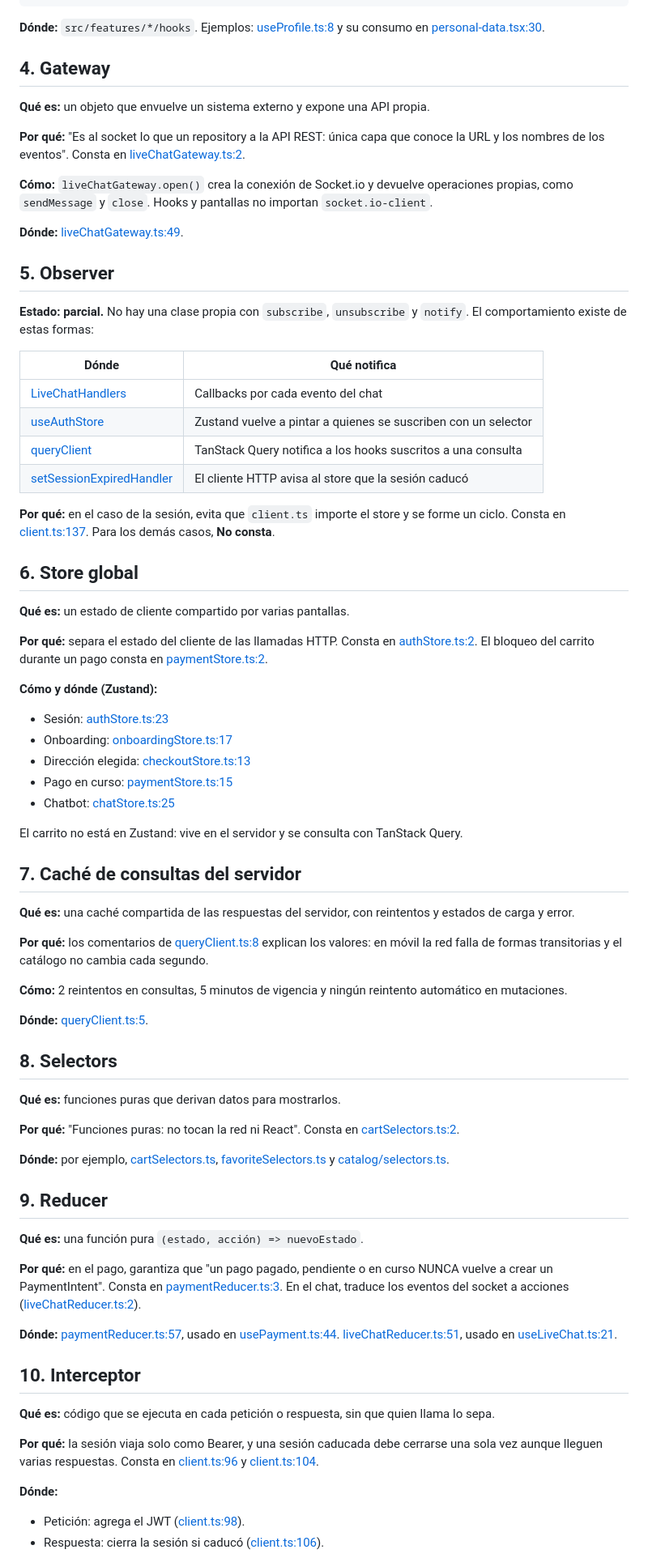
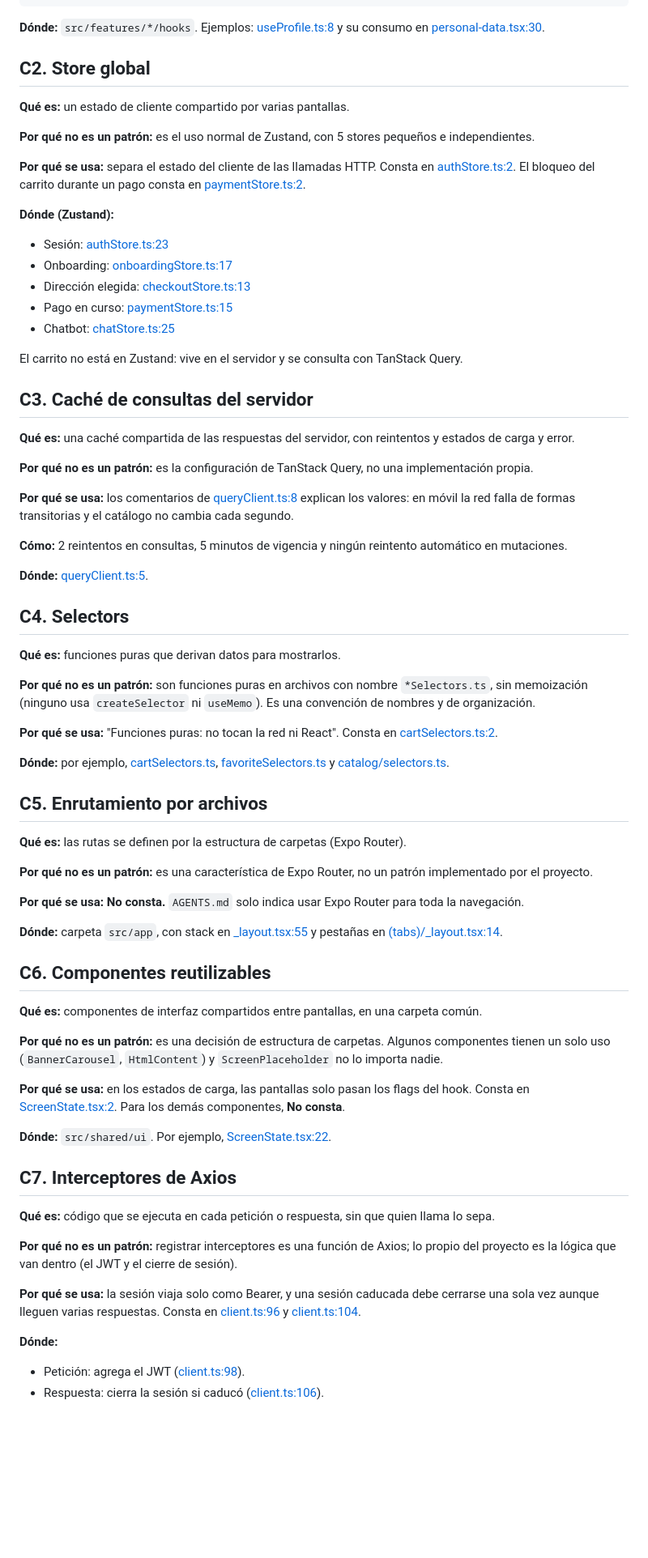
Before and after one commit to AngeloMtz/syscom-mobile, a Markdown page: docs/arquitectura/patrones-de-diseno.md, the part around one of its changes. Shown at 81% size. Drawn GitHub-style; blank space fills up the shorter version.

Commit message:
docs: separar los 5 patrones de diseño de las 9 convenciones de arquitectura y corregir referencias (#196)

```diff
--- a/docs/arquitectura/patrones-de-diseno.md
+++ b/docs/arquitectura/patrones-de-diseno.md
@@ -122,36 +172,15 @@ export const useProfile = () => {
 
 **Dónde:** `src/features/*/hooks`. Ejemplos: [useProfile.ts:8](../../src/features/profile/hooks/useProfile.ts#L8) y su consumo en [personal-data.tsx:30](../../src/app/profile/personal-data.tsx#L30).
 
-## 4. Gateway
-
-**Qué es:** un objeto que envuelve un sistema externo y expone una API propia.
-
-**Por qué:** "Es al socket lo que un repository a la API REST: única capa que conoce la URL y los nombres de los eventos". Consta en [liveChatGateway.ts:2](../../src/features/chatbot/liveChat/liveChatGateway.ts#L2).
-
-**Cómo:** `liveChatGateway.open()` crea la conexión de Socket.io y devuelve operaciones propias, como `sendMessage` y `close`. Hooks y pantallas no importan `socket.io-client`.
-
-**Dónde:** [liveChatGateway.ts:49](../../src/features/chatbot/liveChat/liveChatGateway.ts#L49).
-
-## 5. Observer
-
-**Estado: parcial.** No hay una clase propia con `subscribe`, `unsubscribe` y `notify`. El comportamiento existe de estas formas:
-
-| Dónde | Qué notifica |
-|---|---|
-| [LiveChatHandlers](../../src/features/chatbot/liveChat/liveChatGateway.ts#L17) | Callbacks por cada evento del chat |
-| [useAuthStore](../../src/shared/store/authStore.ts#L23) | Zustand vuelve a pintar a quienes se suscriben con un selector |
-| [queryClient](../../src/shared/api/queryClient.ts#L5) | TanStack Query notifica a los hooks suscritos a una consulta |
-| [setSessionExpiredHandler](../../src/shared/store/authStore.ts#L55) | El cliente HTTP avisa al store que la sesión caducó |
-
-**Por qué:** en el caso de la sesión, evita que `client.ts` importe el store y se forme un ciclo. Consta en [client.ts:137](../../src/shared/api/client.ts#L137). Para los demás casos, **No consta**.
-
-## 6. Store global
+## C2. Store global
 
 **Qué es:** un estado de cliente compartido por varias pantallas.
 
-**Por qué:** separa el estado del cliente de las llamadas HTTP. Consta en [authStore.ts:2](../../src/shared/store/authStore.ts#L2). El bloqueo del carrito durante un pago consta en [paymentStore.ts:2](../../src/features/payments/paymentStore.ts#L2).
+**Por qué no es un patrón:** es el uso normal de Zustand, con 5 stores pequeños e independientes.
 
-**Cómo y dónde (Zustand):**
+**Por qué se usa:** separa el estado del cliente de las llamadas HTTP. Consta en [authStore.ts:2](../../src/shared/store/authStore.ts#L2). El bloqueo del carrito durante un pago consta en [paymentStore.ts:2](../../src/features/payments/paymentStore.ts#L2).
+
+**Dónde (Zustand):**
 - Sesión: [authStore.ts:23](../../src/shared/store/authStore.ts#L23)
 - Onboarding: [onboardingStore.ts:17](../../src/shared/store/onboardingStore.ts#L17)
 - Dirección elegida: [checkoutStore.ts:13](../../src/features/addresses/checkoutStore.ts#L13)
@@ -160,37 +189,55 @@ export const useProfile = () => {
 
 El carrito no está en Zustand: vive en el servidor y se consulta con TanStack Query.
 
-## 7. Caché de consultas del servidor
+## C3. Caché de consultas del servidor
 
 **Qué es:** una caché compartida de las respuestas del servidor, con reintentos y estados de carga y error.
 
-**Por qué:** los comentarios de [queryClient.ts:8](../../src/shared/api/queryClient.ts#L8) explican los valores: en móvil la red falla de formas transitorias y el catálogo no cambia cada segundo.
+**Por qué no es un patrón:** es la configuración de TanStack Query, no una implementación propia.
+
+**Por qué se usa:** los comentarios de [queryClient.ts:8](../../src/shared/api/queryClient.ts#L8) explican los valores: en móvil la red falla de formas transitorias y el catálogo no cambia cada segundo.
 
 **Cómo:** 2 reintentos en consultas, 5 minutos de vigencia y ningún reintento automático en mutaciones.
 
 **Dónde:** [queryClient.ts:5](../../src/shared/api/queryClient.ts#L5).
 
-## 8. Selectors
+## C4. Selectors
 
 **Qué es:** funciones puras que derivan datos para mostrarlos.
 
-**Por qué:** "Funciones puras: no tocan la red ni React". Consta en [cartSelectors.ts:2](../../src/features/cart/cartSelectors.ts#L2).
+**Por qué no es un patrón:** son funciones puras en archivos con nombre `*Selectors.ts`, sin memoización (ninguno usa `createSelector` ni `useMemo`). Es una convención de nombres y de organización.
+
+**Por qué se usa:** "Funciones puras: no tocan la red ni React". Consta en [cartSelectors.ts:2](../../src/features/cart/cartSelectors.ts#L2).
 
 **Dónde:** por ejemplo, [cartSelectors.ts](../../src/features/cart/cartSelectors.ts), [favoriteSelectors.ts](../../src/features/favorites/favoriteSelectors.ts) y [catalog/selectors.ts](../../src/features/catalog/selectors.ts).
 
-## 9. Reducer
+## C5. Enrutamiento por archivos
 
-**Qué es:** una función pura `(estado, acción) => nuevoEstado`.
+**Qué es:** las rutas se definen por la estructura de carpetas (Expo Router).
 
-**Por qué:** en el pago, garantiza que "un pago pagado, pendiente o en curso NUNCA vuelve a crear un PaymentIntent". Consta en [paymentReducer.ts:3](../../src/features/payments/paymentReducer.ts#L3). En el chat, traduce los eventos del socket a acciones ([liveChatReducer.ts:2](../../src/features/chatbot/liveChat/liveChatReducer.ts#L2)).
+**Por qué no es un patrón:** es una característica de Expo Router, no un patrón implementado por el proyecto.
 
-**Dónde:** [paymentReducer.ts:57](../../src/features/payments/paymentReducer.ts#L57), usado en [usePayment.ts:44](../../src/features/payments/hooks/usePayment.ts#L44). [liveChatReducer.ts:51](../../src/features/chatbot/liveChat/liveChatReducer.ts#L51), usado en [useLiveChat.ts:21](../../src/features/chatbot/hooks/useLiveChat.ts#L21).
+**Por qué se usa:** **No consta.** `AGENTS.md` solo indica usar Expo Router para toda la navegación.
 
-## 10. Interceptor
+**Dónde:** carpeta `src/app`, con stack en [_layout.tsx:55](../../src/app/_layout.tsx#L55) y pestañas en [(tabs)/_layout.tsx:14](<../../src/app/(tabs)/_layout.tsx#L14>).
+
+## C6. Componentes reutilizables
+
+**Qué es:** componentes de interfaz compartidos entre pantallas, en una carpeta común.
+
+**Por qué no es un patrón:** es una decisión de estructura de carpetas. Algunos componentes tienen un solo uso (`BannerCarousel`, `HtmlContent`) y `ScreenPlaceholder` no lo importa nadie.
+
+**Por qué se usa:** en los estados de carga, las pantallas solo pasan los flags del hook. Consta en [ScreenState.tsx:2](../../src/shared/ui/ScreenState.tsx#L2). Para los demás componentes, **No consta**.
+
+**Dónde:** `src/shared/ui`. Por ejemplo, [ScreenState.tsx:22](../../src/shared/ui/ScreenState.tsx#L22).
+
+## C7. Interceptores de Axios
 
 **Qué es:** código que se ejecuta en cada petición o respuesta, sin que quien llama lo sepa.
 
-**Por qué:** la sesión viaja solo como Bearer, y una sesión caducada debe cerrarse una sola vez aunque lleguen varias respuestas. Consta en [client.ts:96](../../src/shared/api/client.ts#L96) y [client.ts:104](../../src/shared/api/client.ts#L104).
+**Por qué no es un patrón:** registrar interceptores es una función de Axios; lo propio del proyecto es la lógica que van dentro (el JWT y el cierre de sesión).
+
+**Por qué se usa:** la sesión viaja solo como Bearer, y una sesión caducada debe cerrarse una sola vez aunque lleguen varias respuestas. Consta en [client.ts:96](../../src/shared/api/client.ts#L96) y [client.ts:104](../../src/shared/api/client.ts#L104).
 
 **Dónde:**
 - Petición: agrega el JWT ([client.ts:98](../../src/shared/api/client.ts#L98)).
```
Also changed, not shown: other parts of docs/arquitectura/patrones-de-diseno.md (+83 -39 lines).
